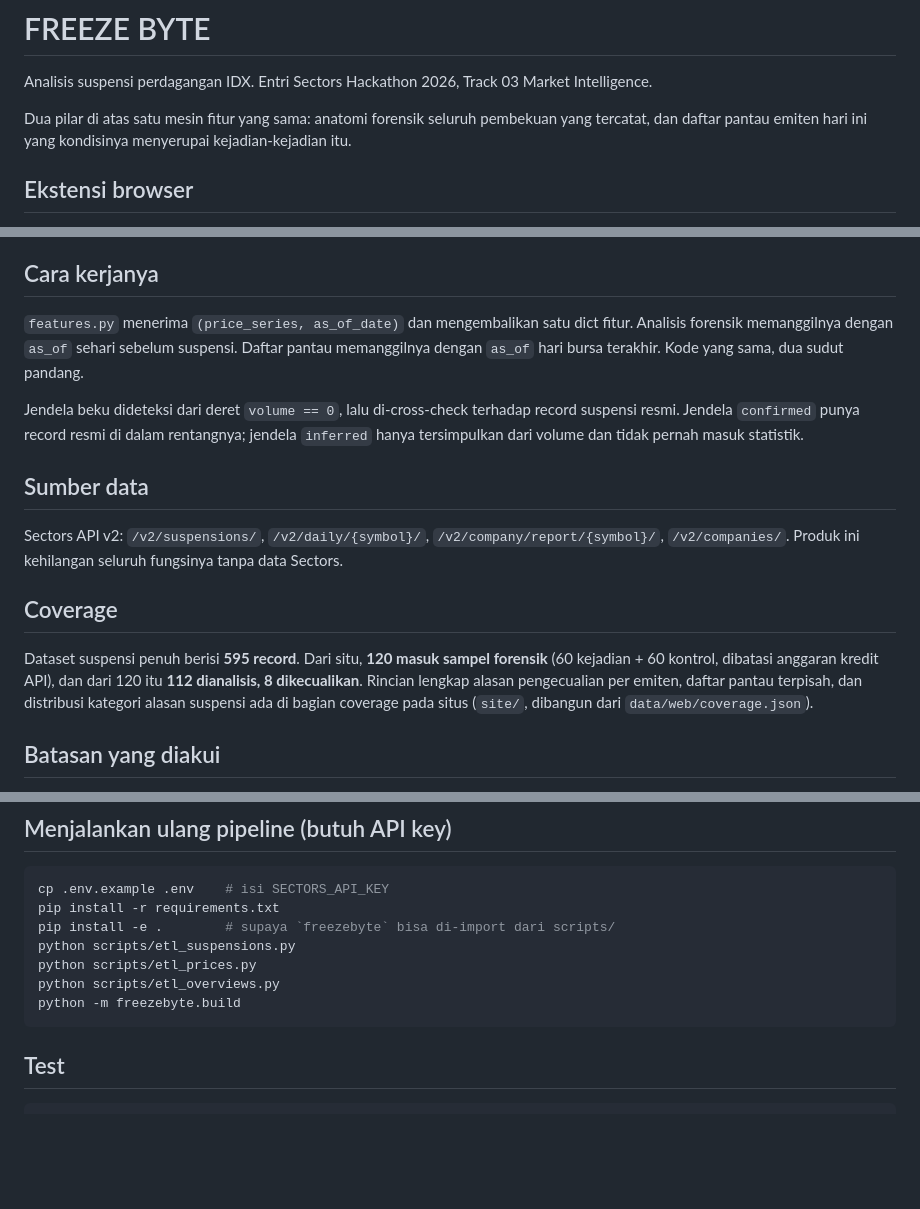
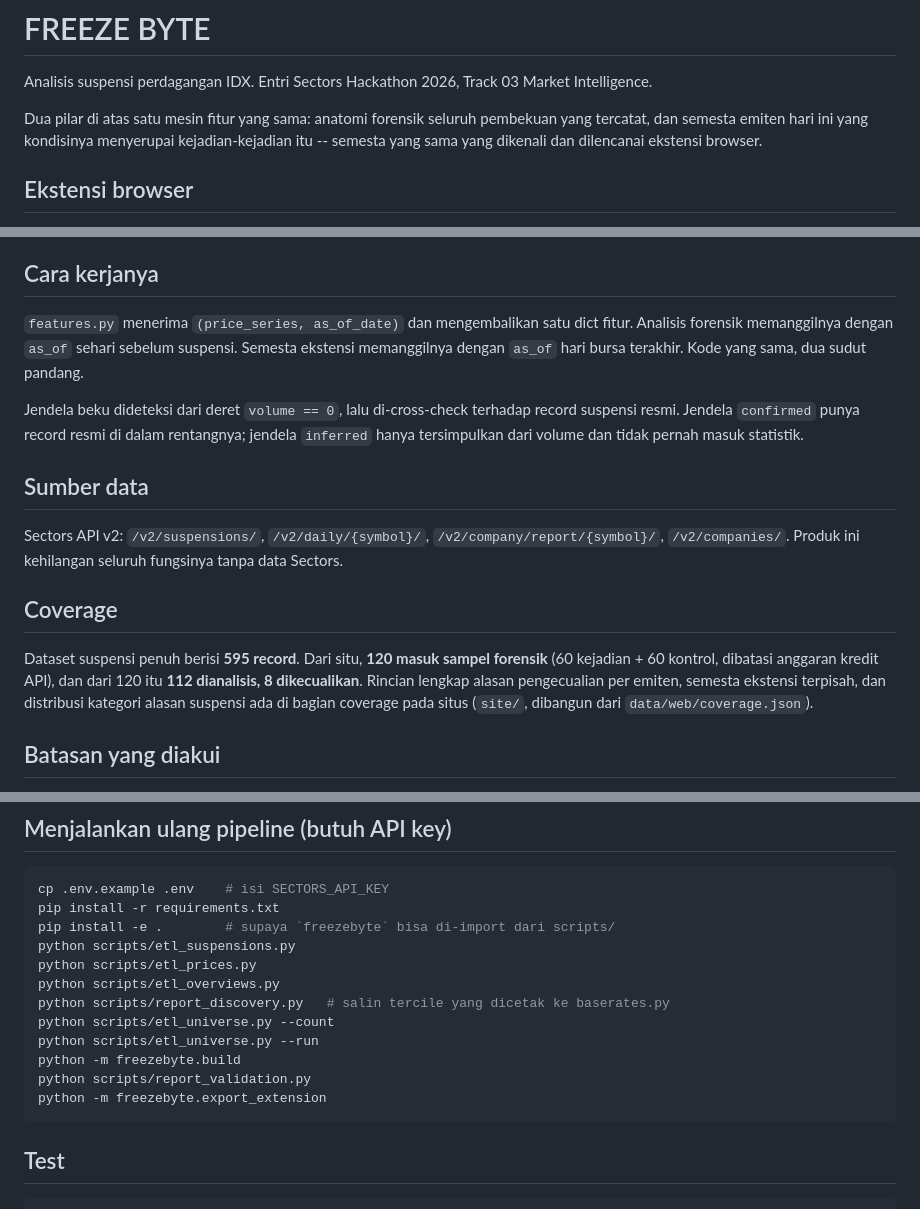
Before and after one commit to marshal-rizky/FREEZE-BYTE, a Markdown page: README.md, 3 parts joined by grey strips. Drawn GitHub-style; blank space fills up the shorter version.

Commit message:
docs(readme): update the pipeline steps and drop the old daftar-pantau wording
"Menjalankan ulang pipeline" still listed the old 4-step order (etl_suspensions,
etl_prices, etl_overviews, build) and was missing report_discovery, the
etl_universe two-step, report_validation, and export_extension -- now
matches the order already documented under "Ekstensi browser".

Also updates the few spots that still described a standalone "daftar
pantau" to describe the same data as the universe the extension recognizes
and badges, since export_extension.py builds extension/data/universe.json
from that exact watchlist output.

Co-Authored-By: Claude Opus 5.5 <noreply@anthropic.com>

````diff
--- a/README.md
+++ b/README.md
@@ -3,7 +3,8 @@
 Analisis suspensi perdagangan IDX. Entri Sectors Hackathon 2026, Track 03 Market Intelligence.
 
 Dua pilar di atas satu mesin fitur yang sama: anatomi forensik seluruh pembekuan yang
-tercatat, dan daftar pantau emiten hari ini yang kondisinya menyerupai kejadian-kejadian itu.
+tercatat, dan semesta emiten hari ini yang kondisinya menyerupai kejadian-kejadian itu --
+semesta yang sama yang dikenali dan dilencanai ekstensi browser.
 
 ## Ekstensi browser
 
@@ -41,7 +42,7 @@ historis berakhir dengan saham dibekukan — dan saat beku, mereka tidak bisa ke
 ## Cara kerjanya
 
 `features.py` menerima `(price_series, as_of_date)` dan mengembalikan satu dict fitur.
-Analisis forensik memanggilnya dengan `as_of` sehari sebelum suspensi. Daftar pantau
+Analisis forensik memanggilnya dengan `as_of` sehari sebelum suspensi. Semesta ekstensi
 memanggilnya dengan `as_of` hari bursa terakhir. Kode yang sama, dua sudut pandang.
 
 Jendela beku dideteksi dari deret `volume == 0`, lalu di-cross-check terhadap record
@@ -57,8 +58,8 @@ Sectors API v2: `/v2/suspensions/`, `/v2/daily/{symbol}/`, `/v2/company/report/{
 
 Dataset suspensi penuh berisi **595 record**. Dari situ, **120 masuk sampel forensik**
 (60 kejadian + 60 kontrol, dibatasi anggaran kredit API), dan dari 120 itu **112
-dianalisis, 8 dikecualikan**. Rincian lengkap alasan pengecualian per emiten, daftar
-pantau terpisah, dan distribusi kategori alasan suspensi ada di bagian coverage pada
+dianalisis, 8 dikecualikan**. Rincian lengkap alasan pengecualian per emiten, semesta
+ekstensi terpisah, dan distribusi kategori alasan suspensi ada di bagian coverage pada
 situs (`site/`, dibangun dari `data/web/coverage.json`).
 
 ## Batasan yang diakui
@@ -96,7 +97,12 @@ pip install -e .        # supaya `freezebyte` bisa di-import dari scripts/
 python scripts/etl_suspensions.py
 python scripts/etl_prices.py
 python scripts/etl_overviews.py
+python scripts/report_discovery.py   # salin tercile yang dicetak ke baserates.py
+python scripts/etl_universe.py --count
+python scripts/etl_universe.py --run
 python -m freezebyte.build
+python scripts/report_validation.py
+python -m freezebyte.export_extension
 ```
 
 ## Test
````
